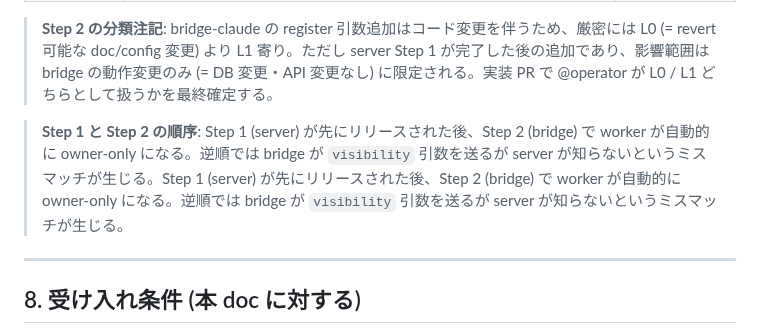
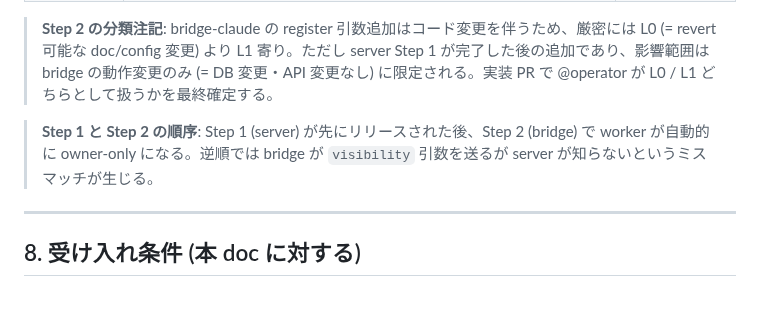
Before and after one commit to kishibashi3/agent-hub, a Markdown page: docs/design-bridge-visibility.md, the part around the change. GitHub-like rendering; blank space fills up the shorter version.

Commit message:
fix(bridge-visibility): §7 重複文を削除 (PR #143 Minor #1)
Co-Authored-By: Claude Sonnet 4.6 <noreply@anthropic.com>

```diff
--- a/docs/design-bridge-visibility.md
+++ b/docs/design-bridge-visibility.md
@@ -283,7 +283,7 @@ issue #5 では message に `sender_owner_match` フラグを付ける提案が
 
 > **Step 2 の分類注記**: bridge-claude の register 引数追加はコード変更を伴うため、厳密には L0 (= revert 可能な doc/config 変更) より L1 寄り。ただし server Step 1 が完了した後の追加であり、影響範囲は bridge の動作変更のみ (= DB 変更・API 変更なし) に限定される。実装 PR で @operator が L0 / L1 どちらとして扱うかを最終確定する。
 
-> **Step 1 と Step 2 の順序**: Step 1 (server) が先にリリースされた後、Step 2 (bridge) で worker が自動的に owner-only になる。逆順では bridge が `visibility` 引数を送るが server が知らないというミスマッチが生じる。Step 1 (server) が先にリリースされた後、Step 2 (bridge) で worker が自動的に owner-only になる。逆順では bridge が `visibility` 引数を送るが server が知らないというミスマッチが生じる。
+> **Step 1 と Step 2 の順序**: Step 1 (server) が先にリリースされた後、Step 2 (bridge) で worker が自動的に owner-only になる。逆順では bridge が `visibility` 引数を送るが server が知らないというミスマッチが生じる。
 
 ---
 
```
